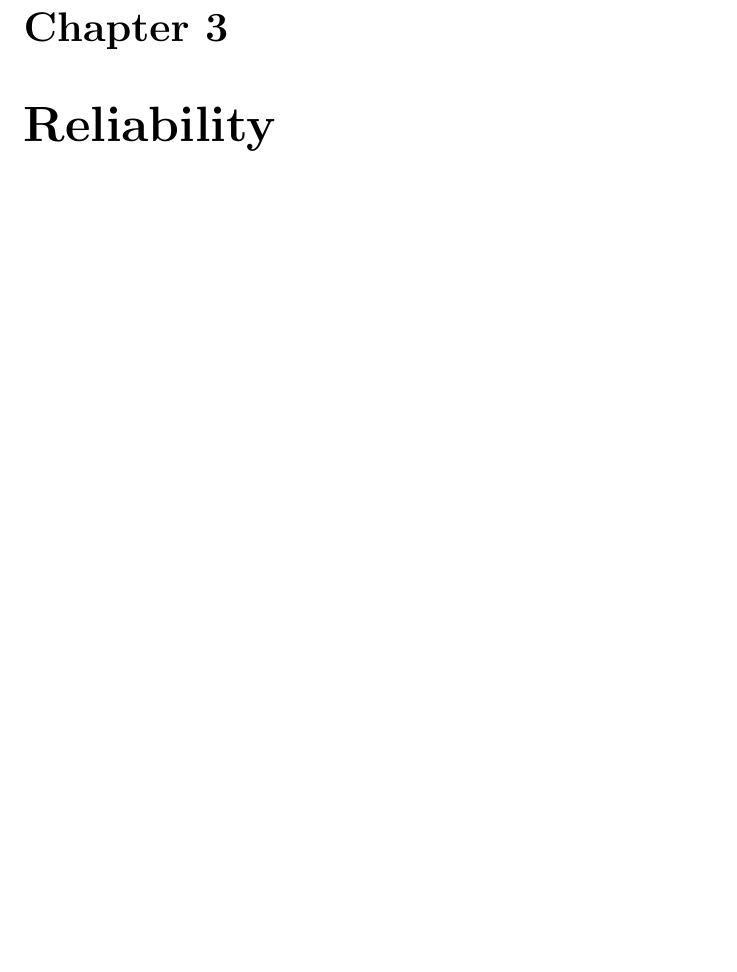
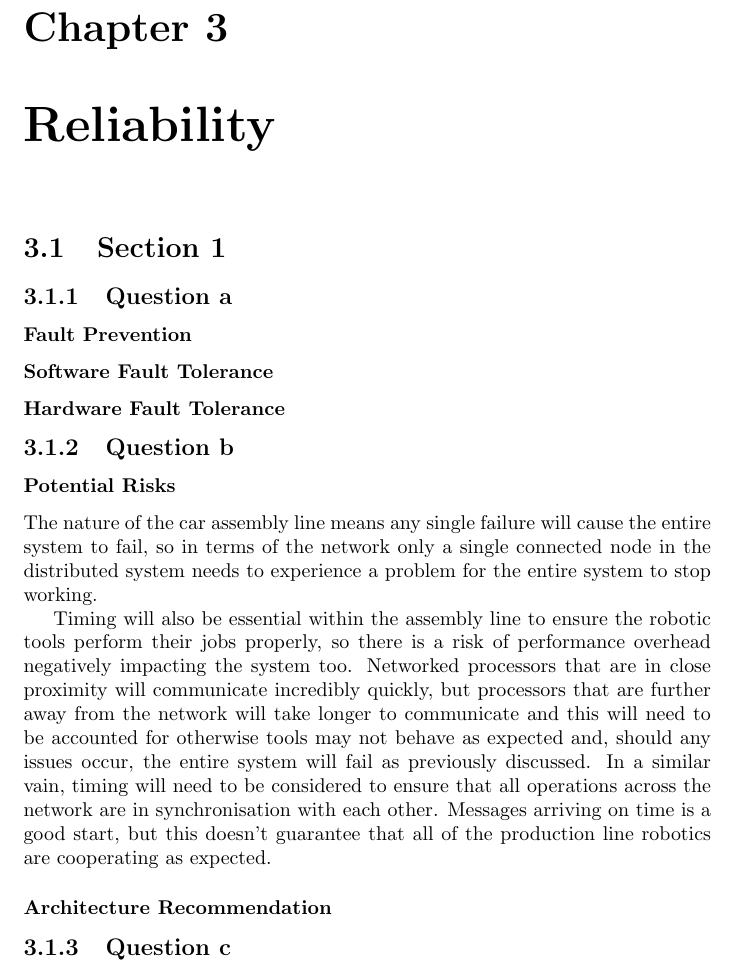
Before and after one commit to liambrand/embedded-engineering-report, a LaTeX document (document.tex): part of page 4 of 4, cut so that both start at the same text, the shorter picture padded with empty space. Compiled offline with pdfLaTeX.

Commit message:
Began reliability, 1b

```diff
--- a/document.tex
+++ b/document.tex
@@ -21,6 +21,31 @@
 
 
 	\chapter{Reliability}
+		\section{Section 1}
+			\subsection{Question a}
+				\subsubsection{Fault Prevention}
+				\subsubsection{Software Fault Tolerance}
+				\subsubsection{Hardware Fault Tolerance}
+
+
+
+
+			\subsection{Question b}
+				\subsubsection{Potential Risks}
+				The nature of the car assembly line means any single failure will cause the entire system to fail, so in terms of the network only a single connected node in the distributed system needs to experience a problem for the entire system to stop working.
+
+				Timing will also be essential within the assembly line to ensure the robotic tools perform their jobs properly, so there is a risk of performance overhead negatively impacting the system too. Networked processors that are in close proximity will communicate incredibly quickly, but processors that are further away from the network will take longer to communicate and this will need to be accounted for otherwise tools may not behave as expected and, should any issues occur, the entire system will fail as previously discussed. In a similar vain, timing will need to be considered to ensure that all operations across the network are in synchronisation with each other. Messages arriving on time is a good start, but this doesn't guarantee that all of the production line robotics are cooperating as expected.
+
+				\subsubsection{Architecture Recommendation}
+
+
+				%\subsubsection{Fail-Operational}
+				%\subsubsection{Fail-Active}
+				%\subsubsection{Fail-Safe}
+				%\subsubsection{High Availability}
+
+
+			\subsection{Question c}
 
 
 
```
Also changed, not shown: document.pdf.
